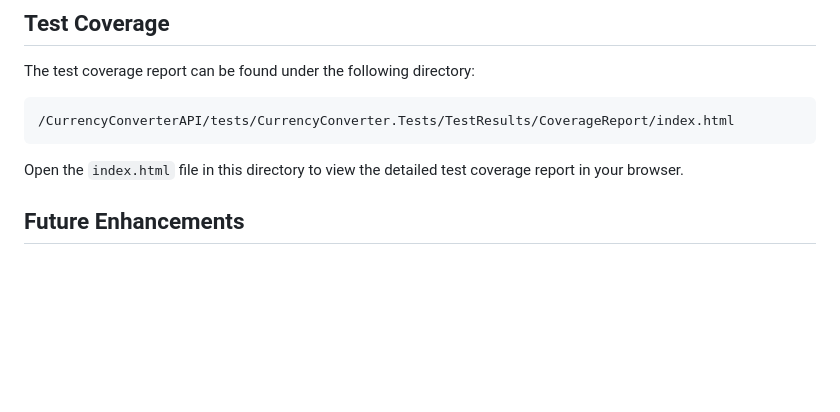
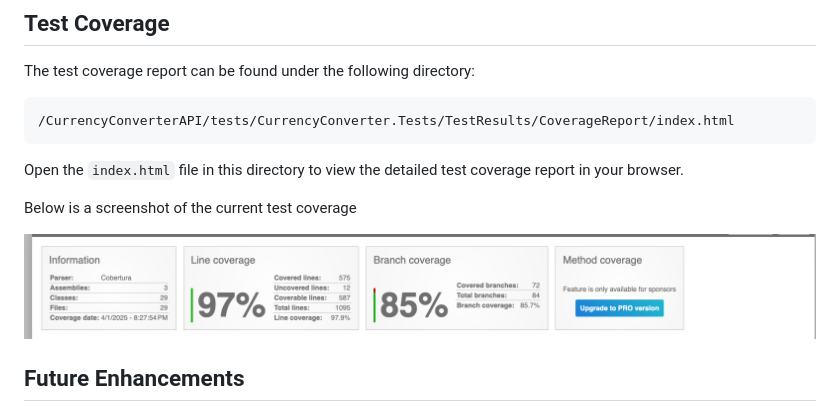
Before and after one commit to Uzair-Arif/CurrencyConverterAPI, a Markdown page: README.md, the part around the change. GitHub-like rendering; pictures changed too: image.png (added); blank space fills up the shorter version.

Commit message:
screen shot for code coverage

```diff
--- a/README.md
+++ b/README.md
@@ -92,6 +92,10 @@ The test coverage report can be found under the following directory:
 
 Open the `index.html` file in this directory to view the detailed test coverage report in your browser.
 
+Below is a screenshot of the current test coverage
+
+![Code Coverage](image.png)
+
 ## Future Enhancements
 
 1. **Database Integration**: Implement a database for storing user and transaction data (e.g., ASP.NET Identity).
```
